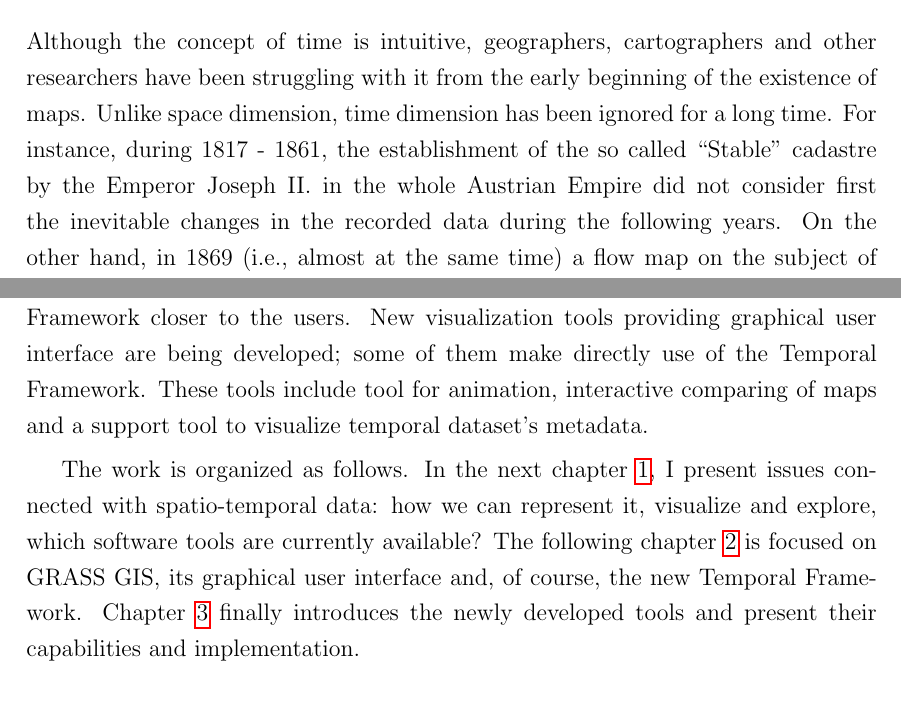
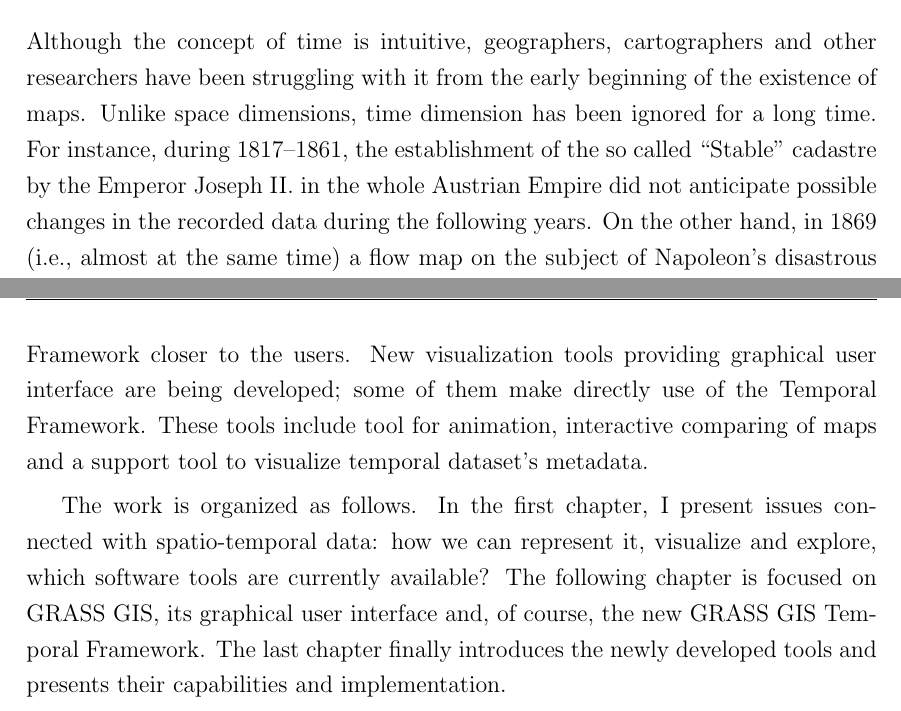
Before and after one commit to ctu-geoforall-lab-projects/dp-kratochvilova-2013, a LaTeX thesis (text/dp.tex): two parts of pages 9 and 10 of 87, joined at a grey line, cut so that both start at the same text. Compiled offline with pdfLaTeX.

Commit message:
text: minor edits

```diff
--- a/text/dp.tex
+++ b/text/dp.tex
@@ -58,7 +58,7 @@ right=25mm
 
 % plain affects chapter first page
 \fancypagestyle{plain}{
-\fancyhf{}
+\fancyhead{}
 \renewcommand{\headrulewidth}{0pt}
 \renewcommand{\footrulewidth}{0pt}
 }
@@ -153,12 +153,14 @@ Y \hspace{#3} \rule[3pt]{#4}{1mm}
 % http://upload.wikimedia.org/wikipedia/commons/2/29/Minard.png
 Although the concept of time is intuitive, geographers, cartographers and other researchers have been
 struggling with it from the early beginning of the existence of maps.
-Unlike space dimension, time dimension has been ignored for a long time. For instance,
-during 1817 - 1861, the establishment of the so called ``Stable''  cadastre by the Emperor Joseph II.
-in the whole Austrian Empire did not consider first the inevitable changes in the recorded data during the following years.
+Unlike space dimensions, time dimension has been ignored for a long time. For instance,
+during 1817--1861, the establishment of the so called ``Stable''  cadastre by the Emperor Joseph II.
+in the whole Austrian Empire did not anticipate possible changes
+in the recorded data during the following years.
 On the other hand, in 1869 (i.e.,\ almost at the same time)
 a flow map on the subject of Napoleon's disastrous Russian campaign of 1812 was
-published by a French civil engineer Charles Joseph Minard (see appendix \ref{appdx:minard}). This map is claimed to be
+published by a French civil engineer Charles Joseph Minard (see appendix \ref{appdx:minard}).
+This map is claimed to be
 one of the best drawn historical graphics visualizing multiple variables where time is one of them.
 
 In the past, research on spatial and temporal data representation and visualization
@@ -180,10 +182,11 @@ to bring the \tf closer to the users. New visualization tools providing graphica
 are being developed; some of them make directly use of the \tf. These tools include tool
 for animation, interactive comparing of maps and a support tool to visualize temporal dataset's metadata.
 
-The work is organized as follows. In the next chapter \ref{chap:stdata}, I present issues connected with spatio-temporal data:
+The work is organized as follows. In the first chapter, I present issues connected with spatio-temporal data:
 how we can represent it, visualize and explore, which software tools are currently available?
-The following chapter \ref{chap:grass} is focused on GRASS GIS, its graphical user interface and, of course, the new \tf.
-Chapter \ref{chap:results} finally introduces the newly developed tools and present their capabilities and implementation.
+The following chapter is focused on GRASS GIS, its graphical user interface and, of course,
+the new GRASS GIS \tf.
+The last chapter finally introduces the newly developed tools and presents their capabilities and implementation.
 
 
 
```
Also changed, not shown: text/references.bib (+8 -0 lines), text/dp.tex (12 more changed lines).
